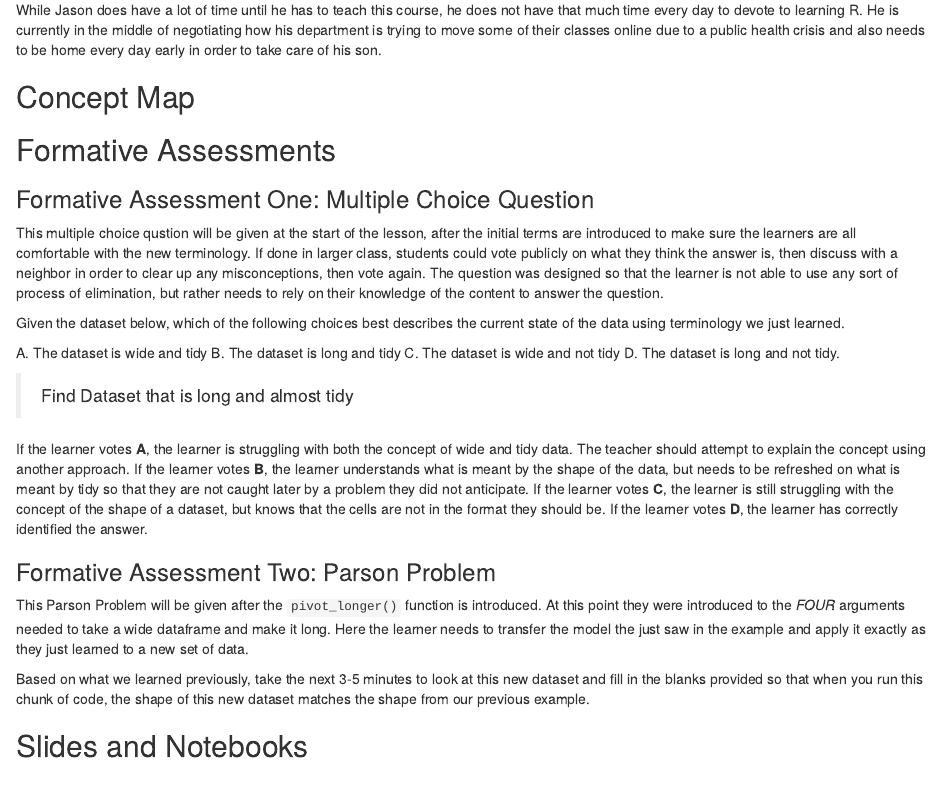
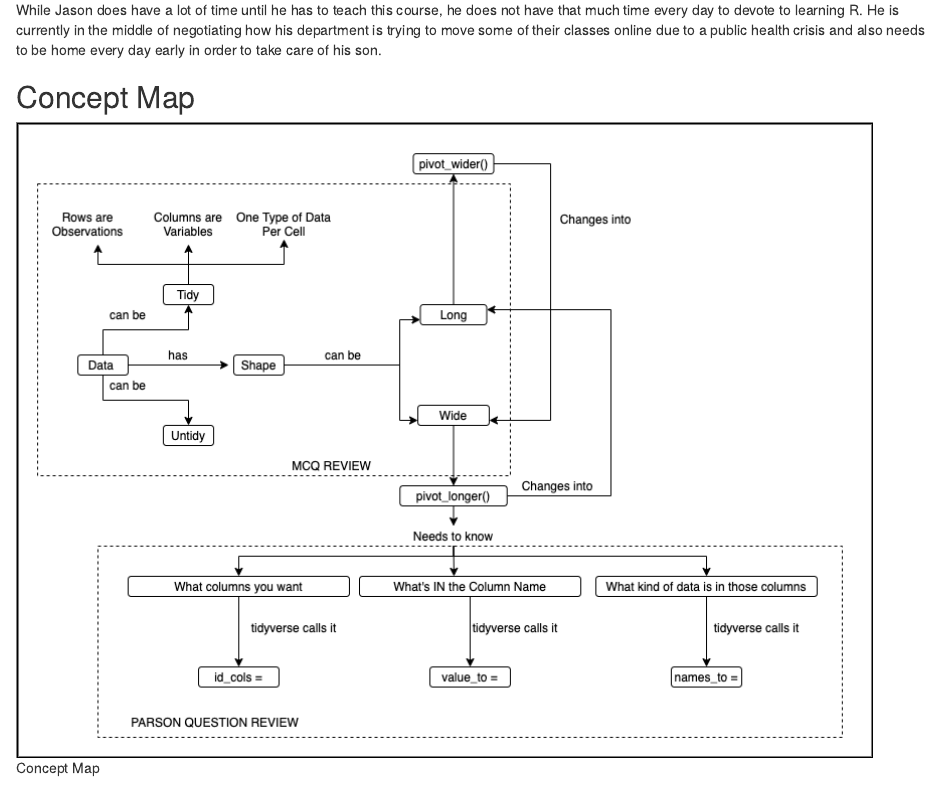
Before and after one commit to davidjohnbaker1/rstudio_certification_training, an R Markdown document (pivot_longer_outline.Rmd): the page in a window 1100 px wide, from 990 px down. The pictures show the output file pivot_longer_outline.html that the author committed with the source, opened offline.

Commit message:
concept map

```diff
--- a/pivot_longer_outline.Rmd
+++ b/pivot_longer_outline.Rmd
@@ -47,7 +47,7 @@ He is currently in the middle of negotiating how his department is trying to mov
 
 ## Concept Map
 
-![Concept Map](img/concept_map.png)
+![Concept Map](img/pivot_longer_concept_map.png)
 
 ## Formative Assessments
 
```
Also changed, not shown: README.md, img/pivot_longer_concept_map.png (added), pivot_longer_outline.html, 1 other file.
